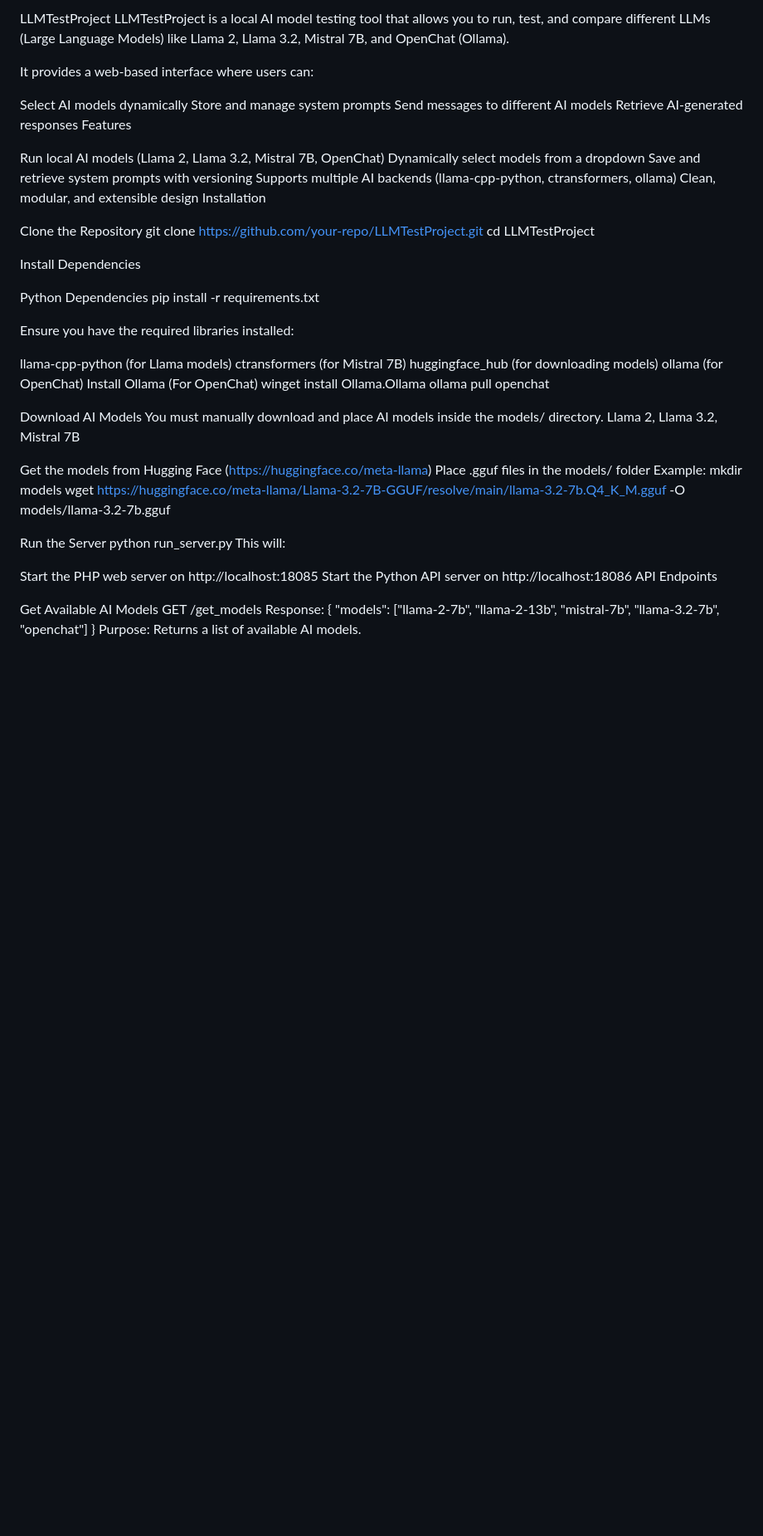
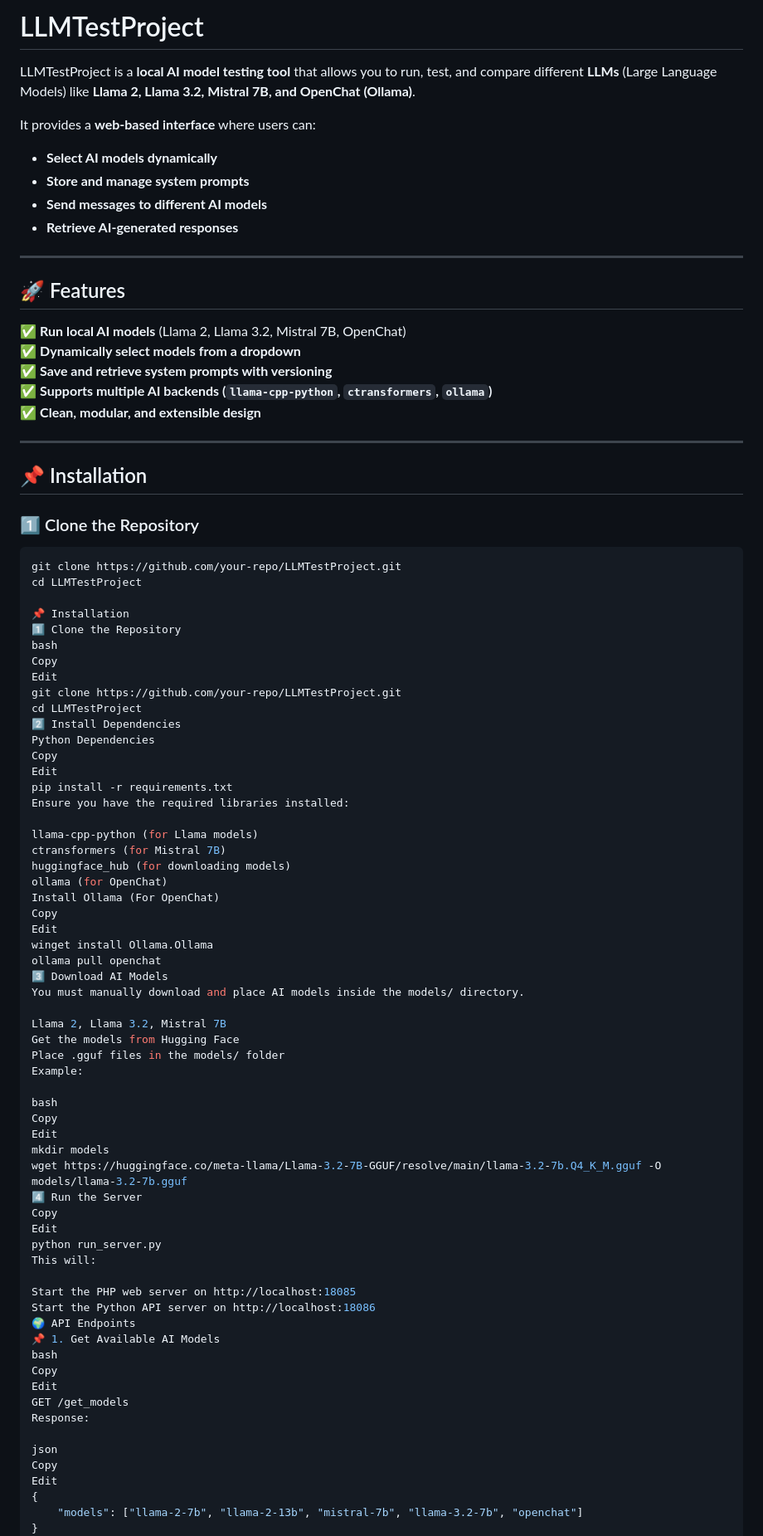
Before and after one commit to bigmonmulgrew/LLMTestProject, a Markdown page: Readme.md, the part around the change printed below. Shown: that part at 83% size. GitHub-like rendering; blank space fills up the shorter version.

````diff
--- a/Readme.md
+++ b/Readme.md
@@ -1,30 +1,42 @@
-LLMTestProject
-LLMTestProject is a local AI model testing tool that allows you to run, test, and compare different LLMs (Large Language Models) like Llama 2, Llama 3.2, Mistral 7B, and OpenChat (Ollama).
+# LLMTestProject
+LLMTestProject is a **local AI model testing tool** that allows you to run, test, and compare different **LLMs** (Large Language Models) like **Llama 2, Llama 3.2, Mistral 7B, and OpenChat (Ollama)**.
 
-It provides a web-based interface where users can:
+It provides a **web-based interface** where users can:
+- **Select AI models dynamically**
+- **Store and manage system prompts**
+- **Send messages to different AI models**
+- **Retrieve AI-generated responses**
 
-Select AI models dynamically
-Store and manage system prompts
-Send messages to different AI models
-Retrieve AI-generated responses
-Features
+---
 
-Run local AI models (Llama 2, Llama 3.2, Mistral 7B, OpenChat)
-Dynamically select models from a dropdown
-Save and retrieve system prompts with versioning
-Supports multiple AI backends (llama-cpp-python, ctransformers, ollama)
-Clean, modular, and extensible design
-Installation
+## 🚀 Features
+✅ **Run local AI models** (Llama 2, Llama 3.2, Mistral 7B, OpenChat)
+✅ **Dynamically select models from a dropdown**
+✅ **Save and retrieve system prompts with versioning**
+✅ **Supports multiple AI backends (`llama-cpp-python`, `ctransformers`, `ollama`)**
+✅ **Clean, modular, and extensible design**
 
-Clone the Repository
+---
+
+## 📌 Installation
+
+### 1️⃣ Clone the Repository
+```bash
 git clone https://github.com/your-repo/LLMTestProject.git
 cd LLMTestProject
 
-Install Dependencies
-
+📌 Installation
+1️⃣ Clone the Repository
+bash
+Copy
+Edit
+git clone https://github.com/your-repo/LLMTestProject.git
+cd LLMTestProject
+2️⃣ Install Dependencies
 Python Dependencies
+Copy
+Edit
 pip install -r requirements.txt
-
 Ensure you have the required libraries installed:
 
 llama-cpp-python (for Llama models)
@@ -32,32 +44,44 @@ ctransformers (for Mistral 7B)
 huggingface_hub (for downloading models)
 ollama (for OpenChat)
 Install Ollama (For OpenChat)
+Copy
+Edit
 winget install Ollama.Ollama
 ollama pull openchat
+3️⃣ Download AI Models
+You must manually download and place AI models inside the models/ directory.
 
-Download AI Models
-You must manually download and place AI models inside the models/ directory.
 Llama 2, Llama 3.2, Mistral 7B
-
-Get the models from Hugging Face (https://huggingface.co/meta-llama)
+Get the models from Hugging Face
 Place .gguf files in the models/ folder
 Example:
+
+bash
+Copy
+Edit
 mkdir models
 wget https://huggingface.co/meta-llama/Llama-3.2-7B-GGUF/resolve/main/llama-3.2-7b.Q4_K_M.gguf -O models/llama-3.2-7b.gguf
-
-Run the Server
+4️⃣ Run the Server
+Copy
+Edit
 python run_server.py
 This will:
 
 Start the PHP web server on http://localhost:18085
 Start the Python API server on http://localhost:18086
-API Endpoints
-
-Get Available AI Models
+🌍 API Endpoints
+📌 1. Get Available AI Models
+bash
+Copy
+Edit
 GET /get_models
 Response:
+
+json
+Copy
+Edit
 {
-"models": ["llama-2-7b", "llama-2-13b", "mistral-7b", "llama-3.2-7b", "openchat"]
+    "models": ["llama-2-7b", "llama-2-13b", "mistral-7b", "llama-3.2-7b", "openchat"]
 }
 Purpose: Returns a list of available AI models.
 
````
Also changed, not shown: other parts of Readme.md (+89 -47 lines).
